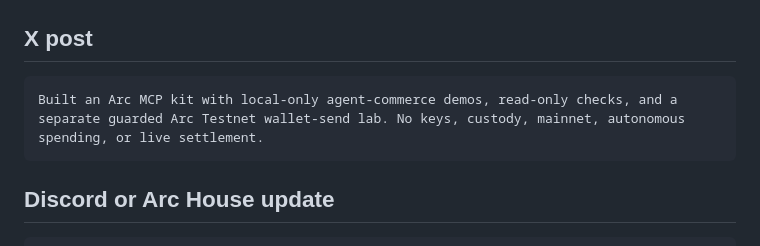
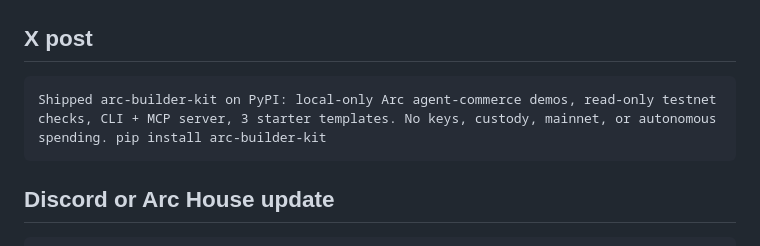
Before and after one commit to Anstrays/arc-mcp-builder-assistant, a Markdown page: docs/content-pack.md, the part around the change. GitHub-like rendering.

````diff
--- a/docs/content-pack.md
+++ b/docs/content-pack.md
@@ -65,7 +65,7 @@ Guarded Arc Testnet send: one manual attempt only.
 ## X post
 
 ```text
-Built an Arc MCP kit with local-only agent-commerce demos, read-only checks, and a separate guarded Arc Testnet wallet-send lab. No keys, custody, mainnet, autonomous spending, or live settlement.
+Shipped arc-builder-kit on PyPI: local-only Arc agent-commerce demos, read-only testnet checks, CLI + MCP server, 3 starter templates. No keys, custody, mainnet, or autonomous spending. pip install arc-builder-kit
 ```
 
 ## Discord or Arc House update
````
Also changed, not shown: docs/arc-house-submission.md (+3 -0 lines), docs/public-launch-packet.md (+9 -4 lines).
